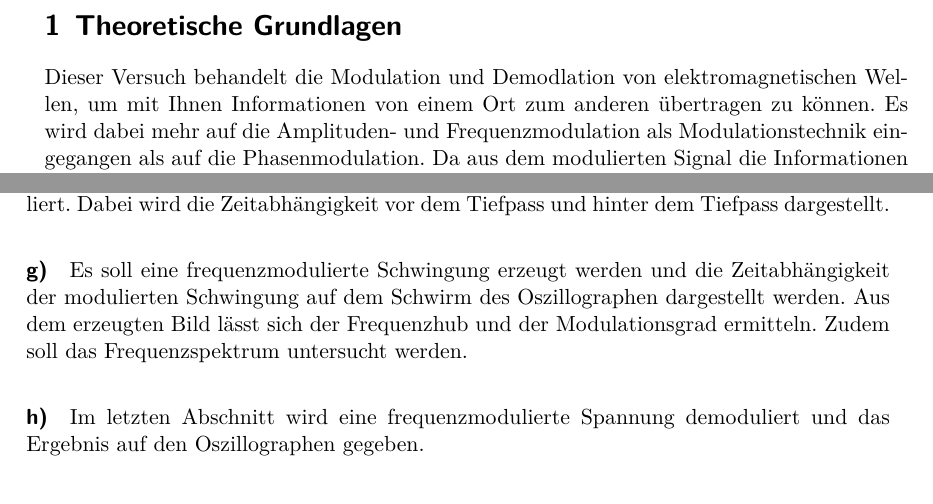
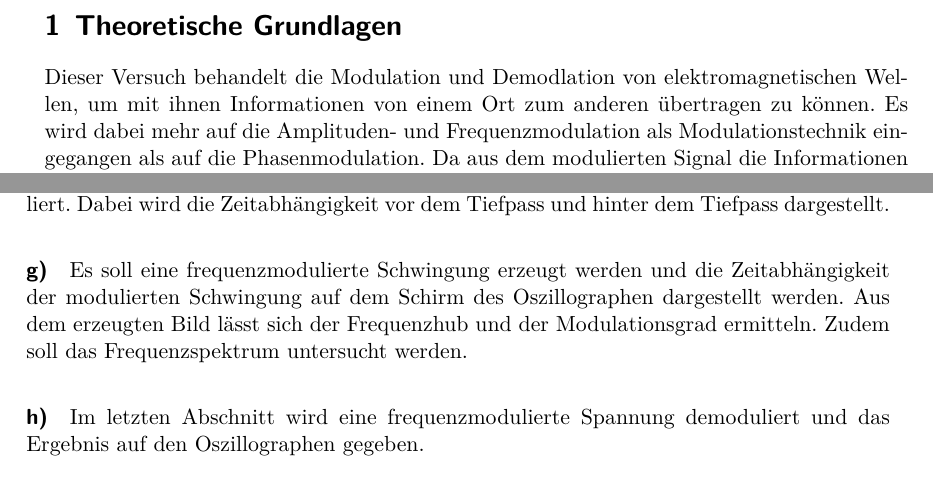
Before and after one commit to bixel/FP14, a LaTeX document (V59_Modulation-Demodulation/00_main.tex, which reads V59_Modulation-Demodulation/01_theorie.tex): two parts of pages 2 and 9 of 18, joined at a grey line, cut so that both start at the same text. Compiled offline with XeLaTeX; an older LaTeX class or package is replaced by its successor.

Commit message:
correct some words

```diff
--- a/V59_Modulation-Demodulation/01_theorie.tex
+++ b/V59_Modulation-Demodulation/01_theorie.tex
@@ -1,7 +1,7 @@
 \section{Theoretische Grundlagen}
 \label{sec:theorie}
 
-Dieser Versuch behandelt die Modulation und Demodlation von elektromagnetischen Wellen, um mit Ihnen Informationen von einem Ort
+Dieser Versuch behandelt die Modulation und Demodlation von elektromagnetischen Wellen, um mit ihnen Informationen von einem Ort
 zum anderen übertragen zu können.
 Es wird dabei mehr auf die Amplituden- und Frequenzmodulation als Modulationstechnik eingegangen als auf die Phasenmodulation.
 Da aus dem modulierten Signal die Informationen wieder rekonstruiert werden müssen, werden auch Demodulationsverfahren angewendet.
@@ -255,7 +255,7 @@ Dabei wird die Zeitabhängigkeit vor dem Tiefpass und hinter dem Tiefpass darges
 
 \paragraph{g)} % (fold)
 \label{par:g_}
-Es soll eine frequenzmodulierte Schwingung erzeugt werden und die Zeitabhängigkeit der modulierten Schwingung auf dem Schwirm des Oszillographen dargestellt werden.
+Es soll eine frequenzmodulierte Schwingung erzeugt werden und die Zeitabhängigkeit der modulierten Schwingung auf dem Schirm des Oszillographen dargestellt werden.
 Aus dem erzeugten Bild lässt sich der Frequenzhub und der Modulationsgrad ermitteln.
 Zudem soll das Frequenzspektrum untersucht werden.
 
```
Also changed, not shown: V59_Modulation-Demodulation/01_theorie.tex (6 more changed lines).
